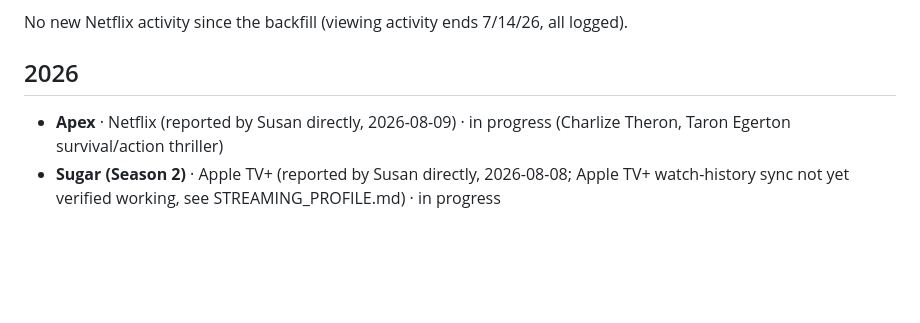
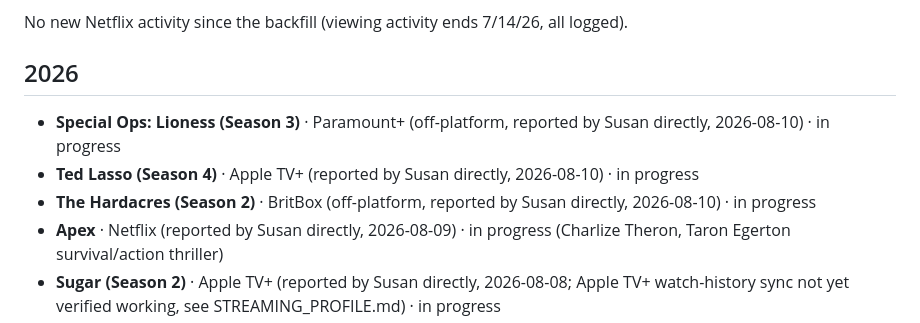
Before and after one commit to snesbitt/streaming-scout, a Markdown page: data/STREAMING_LOG.md, the part around one of its changes. Rendered like a GitHub page; blank space fills up the shorter version.

Commit message:
Fold Lioness, Ted Lasso S4, and Hardacres S2 into the permanent watch log so Currently Watching survives the next rebuild

```diff
--- a/data/STREAMING_LOG.md
+++ b/data/STREAMING_LOG.md
@@ -48,6 +48,9 @@ No new Netflix activity since the backfill (viewing activity ends 7/14/26, all l
 
 ## 2026
 
+- **Special Ops: Lioness (Season 3)** · Paramount+ (off-platform, reported by Susan directly, 2026-08-10) · in progress
+- **Ted Lasso (Season 4)** · Apple TV+ (reported by Susan directly, 2026-08-10) · in progress
+- **The Hardacres (Season 2)** · BritBox (off-platform, reported by Susan directly, 2026-08-10) · in progress
 - **Apex** · Netflix (reported by Susan directly, 2026-08-09) · in progress (Charlize Theron, Taron Egerton survival/action thriller)
 - **Sugar (Season 2)** · Apple TV+ (reported by Susan directly, 2026-08-08; Apple TV+ watch-history sync not yet verified working, see STREAMING_PROFILE.md) · in progress
 - **Tucci in Italy (Seasons 1–2)** · Nat Geo (off-platform — reported by Susan directly, 2026-07-25) · in progress
```
Also changed, not shown: other parts of data/STREAMING_LOG.md (+1 -1 lines).
